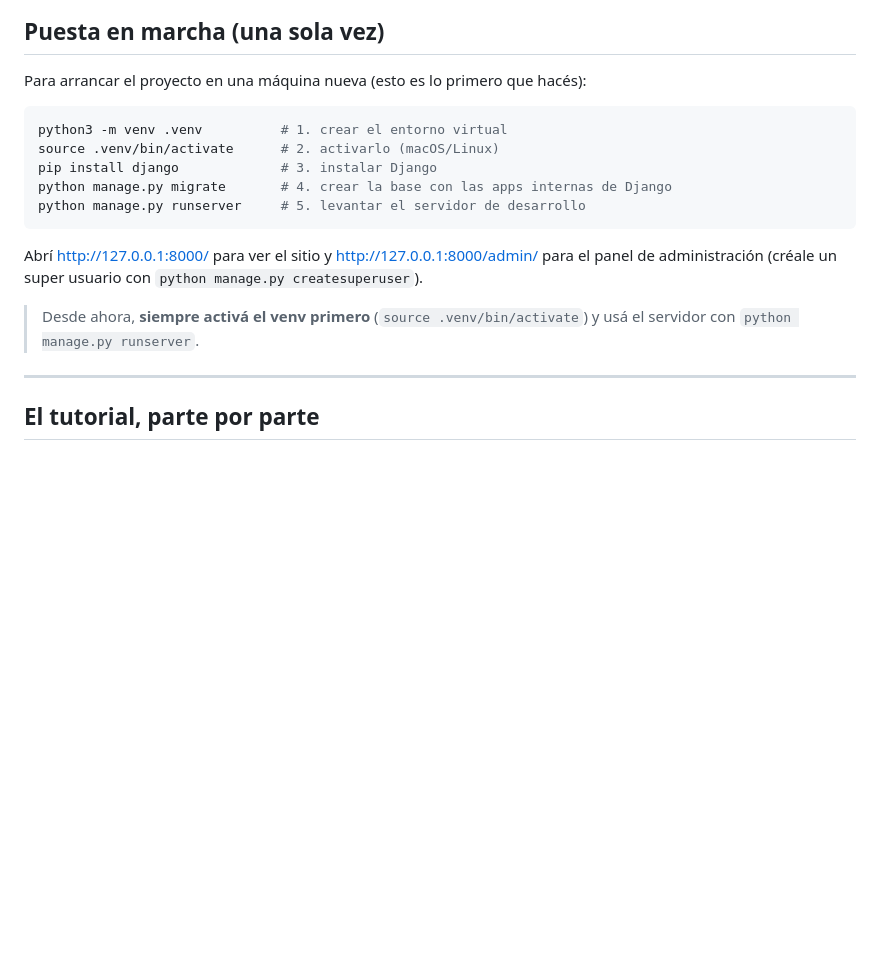
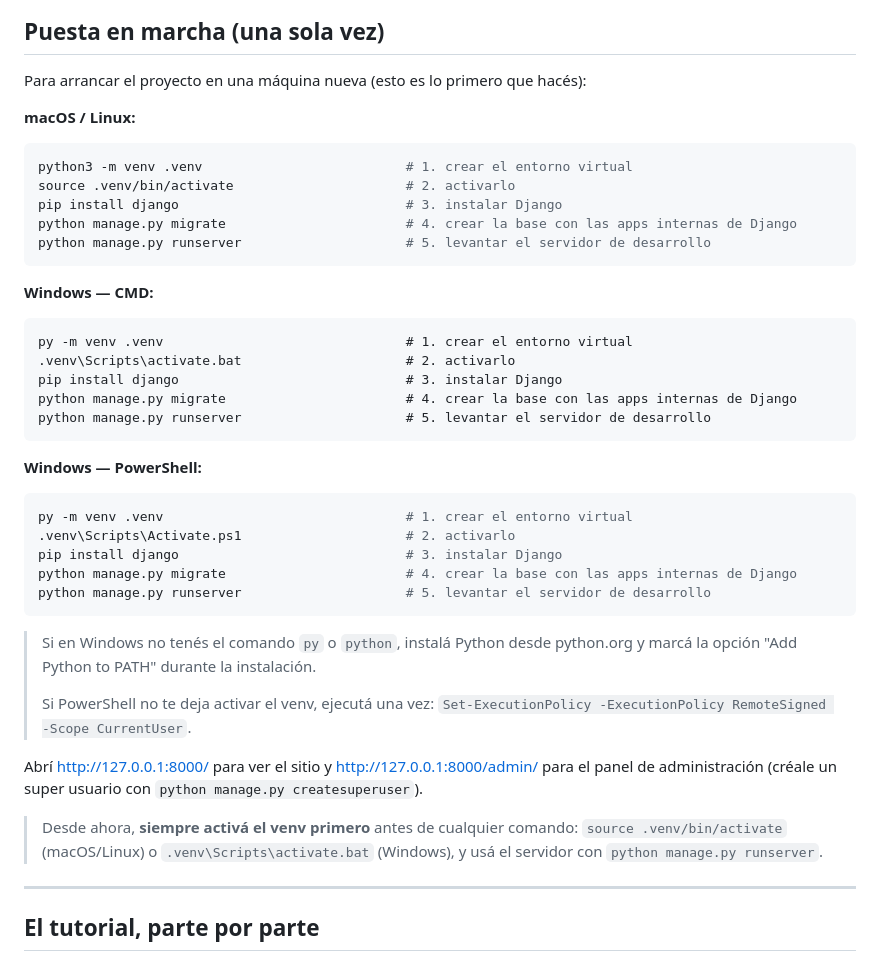
Before and after one commit to drairanfi/django-clase, a Markdown page: README.md, the part around the change. Rendered like a GitHub page; blank space fills up the shorter version.

Commit message:
docs: agregar instrucciones de activación del venv para Windows

````diff
--- a/README.md
+++ b/README.md
@@ -39,20 +39,49 @@ No hace falta leerlo todo seguido: agarrá donde venís y seguí.
 
 Para arrancar el proyecto en una máquina nueva (esto es lo primero que hacés):
 
+**macOS / Linux:**
+
 ```bash
-python3 -m venv .venv          # 1. crear el entorno virtual
-source .venv/bin/activate      # 2. activarlo (macOS/Linux)
-pip install django             # 3. instalar Django
-python manage.py migrate       # 4. crear la base con las apps internas de Django
-python manage.py runserver     # 5. levantar el servidor de desarrollo
+python3 -m venv .venv                          # 1. crear el entorno virtual
+source .venv/bin/activate                      # 2. activarlo
+pip install django                             # 3. instalar Django
+python manage.py migrate                       # 4. crear la base con las apps internas de Django
+python manage.py runserver                     # 5. levantar el servidor de desarrollo
 ```
+
+**Windows — CMD:**
+
+```bat
+py -m venv .venv                               # 1. crear el entorno virtual
+.venv\Scripts\activate.bat                     # 2. activarlo
+pip install django                             # 3. instalar Django
+python manage.py migrate                       # 4. crear la base con las apps internas de Django
+python manage.py runserver                     # 5. levantar el servidor de desarrollo
+```
+
+**Windows — PowerShell:**
+
+```powershell
+py -m venv .venv                               # 1. crear el entorno virtual
+.venv\Scripts\Activate.ps1                     # 2. activarlo
+pip install django                             # 3. instalar Django
+python manage.py migrate                       # 4. crear la base con las apps internas de Django
+python manage.py runserver                     # 5. levantar el servidor de desarrollo
+```
+
+> Si en Windows no tenés el comando `py` o `python`, instalá Python desde
+> python.org y marcá la opción "Add Python to PATH" durante la instalación.
+>
+> Si PowerShell no te deja activar el venv, ejecutá una vez:
+> `Set-ExecutionPolicy -ExecutionPolicy RemoteSigned -Scope CurrentUser`.
 
 Abrí http://127.0.0.1:8000/ para ver el sitio y
 http://127.0.0.1:8000/admin/ para el panel de administración (créale un super
 usuario con `python manage.py createsuperuser`).
 
-> Desde ahora, **siempre activá el venv primero** (`source .venv/bin/activate`)
-> y usá el servidor con `python manage.py runserver`.
+> Desde ahora, **siempre activá el venv primero** antes de cualquier comando:
+> `source .venv/bin/activate` (macOS/Linux) o `.venv\Scripts\activate.bat`
+> (Windows), y usá el servidor con `python manage.py runserver`.
 
 ---
 
````
Also changed, not shown: AGENTS.md (+9 -0 lines), explicaciones/clase-01.md (+40 -0 lines).
